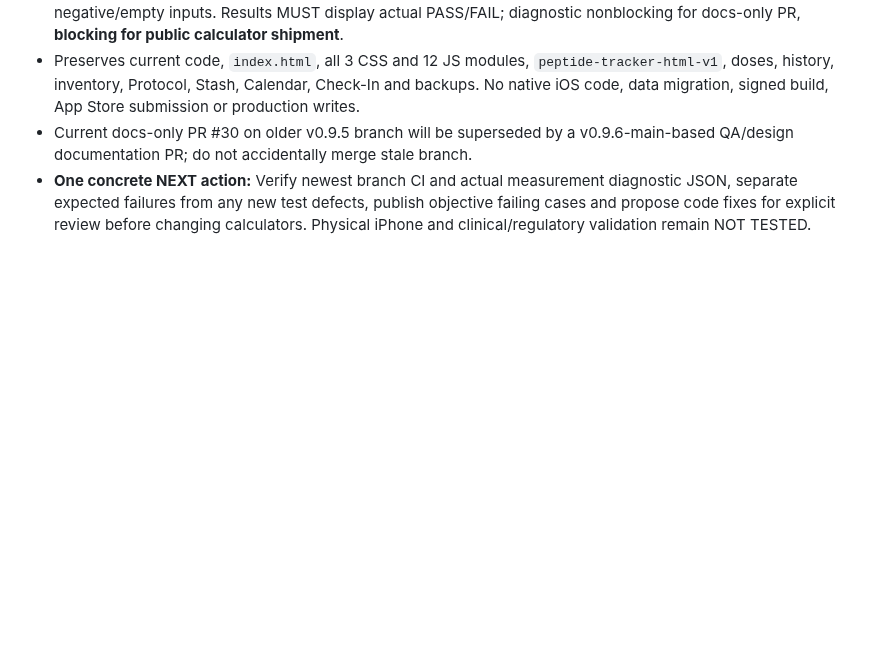
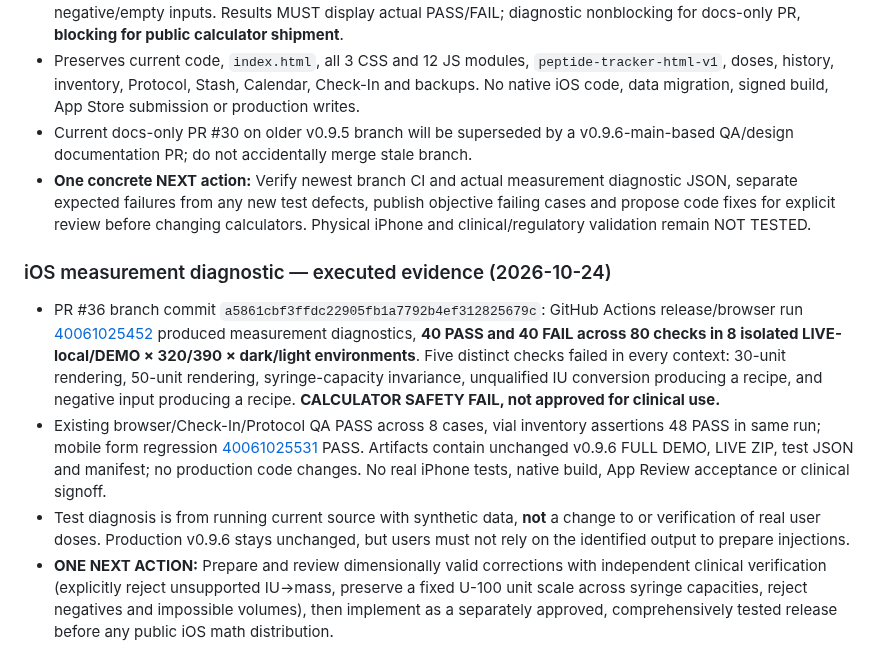
Before and after one commit to Deidrajw/Peptide-Tracker, a Markdown page: docs/continuity/PROJECT_STATE.md, the part around the change. Rendered like a GitHub page; blank space fills up the shorter version.

Commit message:
docs: record executed 40-pass 40-fail math diagnostic and preserved live app

```diff
--- a/docs/continuity/PROJECT_STATE.md
+++ b/docs/continuity/PROJECT_STATE.md
@@ -217,3 +217,9 @@ Review PR #19's latest mobile/browser CI run, including Constipation browse/sear
 - Preserves current code, `index.html`, all 3 CSS and 12 JS modules, `peptide-tracker-html-v1`, doses, history, inventory, Protocol, Stash, Calendar, Check-In and backups. No native iOS code, data migration, signed build, App Store submission or production writes.
 - Current docs-only PR #30 on older v0.9.5 branch will be superseded by a v0.9.6-main-based QA/design documentation PR; do not accidentally merge stale branch.
 - **One concrete NEXT action:** Verify newest branch CI and actual measurement diagnostic JSON, separate expected failures from any new test defects, publish objective failing cases and propose code fixes for explicit review before changing calculators. Physical iPhone and clinical/regulatory validation remain NOT TESTED.
+
+### iOS measurement diagnostic — executed evidence (2026-10-24)
+- PR #36 branch commit `a5861cbf3ffdc22905fb1a7792b4ef312825679c`: GitHub Actions release/browser run [40061025452](https://github.com/Deidrajw/Peptide-Tracker/actions/runs/40061025452) produced measurement diagnostics, **40 PASS and 40 FAIL across 80 checks in 8 isolated LIVE-local/DEMO × 320/390 × dark/light environments**. Five distinct checks failed in every context: 30-unit rendering, 50-unit rendering, syringe-capacity invariance, unqualified IU conversion producing a recipe, and negative input producing a recipe. **CALCULATOR SAFETY FAIL, not approved for clinical use.**
+- Existing browser/Check-In/Protocol QA PASS across 8 cases, vial inventory assertions 48 PASS in same run; mobile form regression [40061025531](https://github.com/Deidrajw/Peptide-Tracker/actions/runs/40061025531) PASS. Artifacts contain unchanged v0.9.6 FULL DEMO, LIVE ZIP, test JSON and manifest; no production code changes. No real iPhone tests, native build, App Review acceptance or clinical signoff.
+- Test diagnosis is from running current source with synthetic data, **not** a change to or verification of real user doses. Production v0.9.6 stays unchanged, but users must not rely on the identified output to prepare injections.
+- **ONE NEXT ACTION:** Prepare and review dimensionally valid corrections with independent clinical verification (explicitly reject unsupported IU→mass, preserve a fixed U-100 unit scale across syringe capacities, reject negatives and impossible volumes), then implement as a separately approved, comprehensively tested release before any public iOS math distribution.
```
